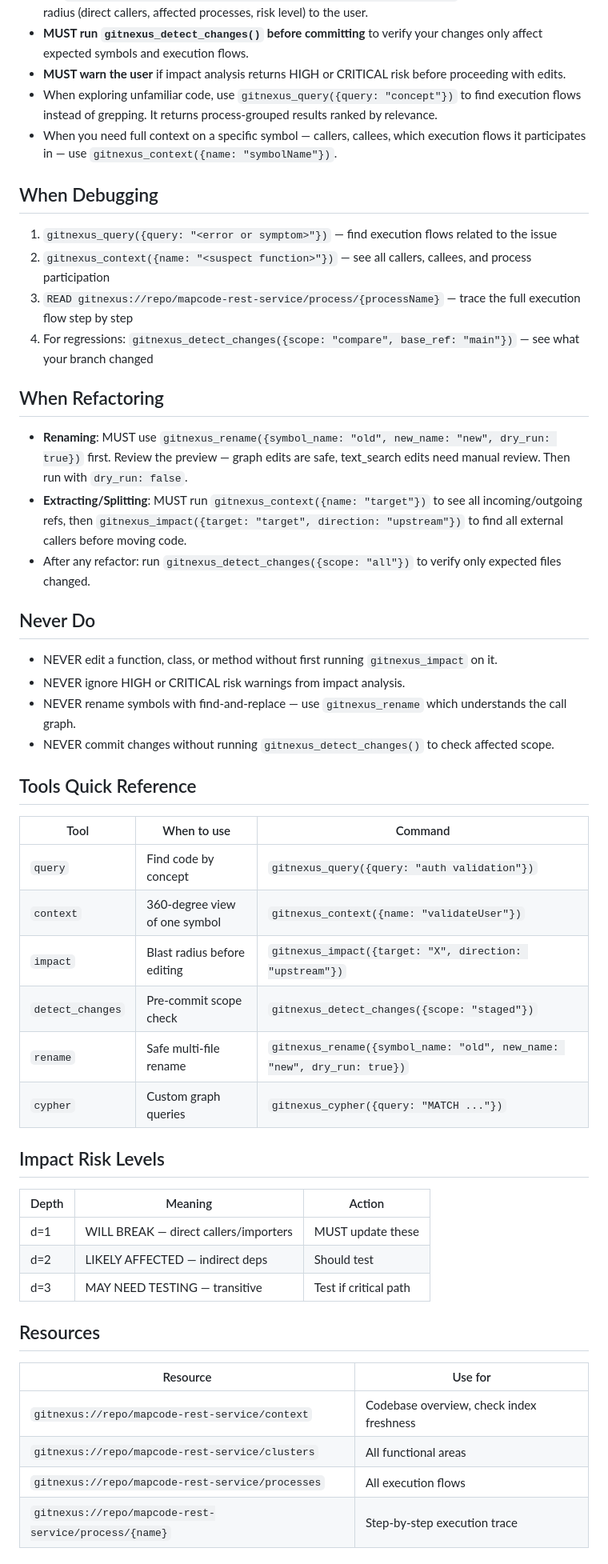
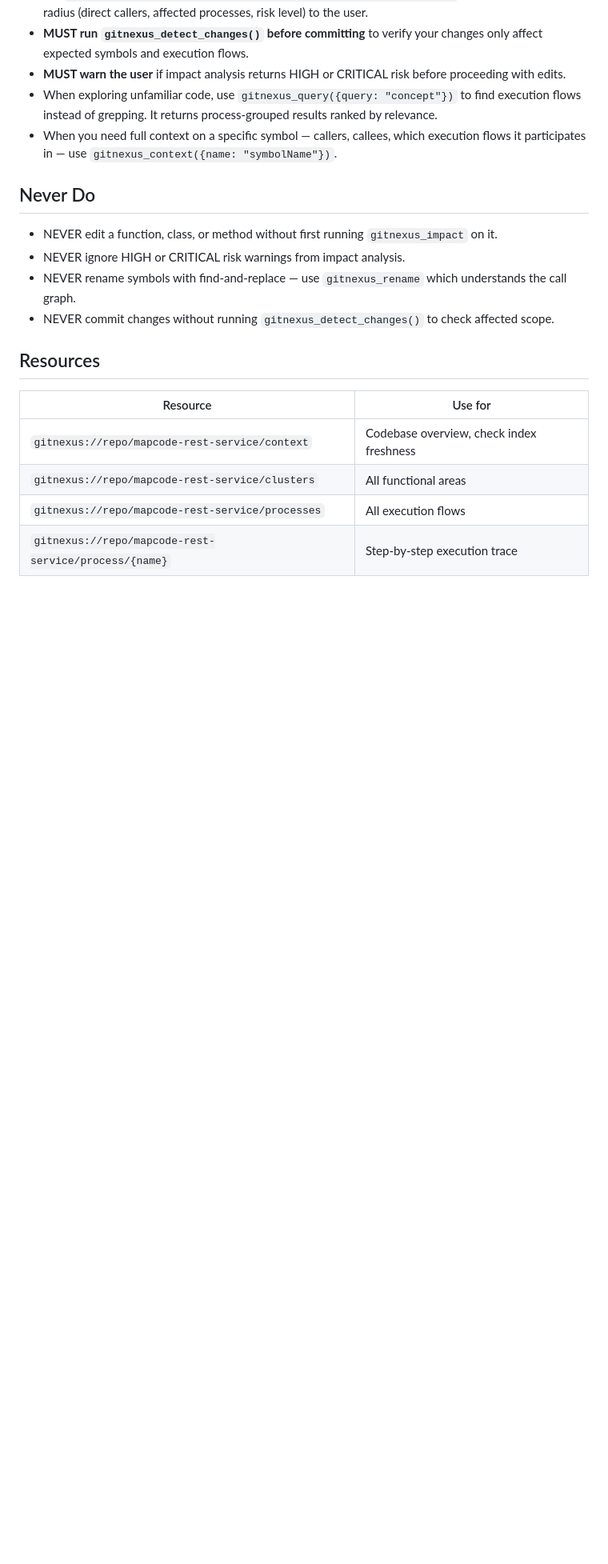
Before and after one commit to mapcode-foundation/mapcode-rest-service, a Markdown page: CLAUDE.md, the part around one of its changes. Shown at 80% size. Rendered like a GitHub page; blank space fills up the shorter version.

```diff
--- a/CLAUDE.md
+++ b/CLAUDE.md
@@ -13,44 +13,12 @@ This project is indexed by GitNexus as **mapcode-rest-service** (1073 symbols, 3
 - When exploring unfamiliar code, use `gitnexus_query({query: "concept"})` to find execution flows instead of grepping. It returns process-grouped results ranked by relevance.
 - When you need full context on a specific symbol — callers, callees, which execution flows it participates in — use `gitnexus_context({name: "symbolName"})`.
 
-## When Debugging
-
-1. `gitnexus_query({query: "<error or symptom>"})` — find execution flows related to the issue
-2. `gitnexus_context({name: "<suspect function>"})` — see all callers, callees, and process participation
-3. `READ gitnexus://repo/mapcode-rest-service/process/{processName}` — trace the full execution flow step by step
-4. For regressions: `gitnexus_detect_changes({scope: "compare", base_ref: "main"})` — see what your branch changed
-
-## When Refactoring
-
-- **Renaming**: MUST use `gitnexus_rename({symbol_name: "old", new_name: "new", dry_run: true})` first. Review the preview — graph edits are safe, text_search edits need manual review. Then run with `dry_run: false`.
-- **Extracting/Splitting**: MUST run `gitnexus_context({name: "target"})` to see all incoming/outgoing refs, then `gitnexus_impact({target: "target", direction: "upstream"})` to find all external callers before moving code.
-- After any refactor: run `gitnexus_detect_changes({scope: "all"})` to verify only expected files changed.
-
 ## Never Do
 
 - NEVER edit a function, class, or method without first running `gitnexus_impact` on it.
 - NEVER ignore HIGH or CRITICAL risk warnings from impact analysis.
 - NEVER rename symbols with find-and-replace — use `gitnexus_rename` which understands the call graph.
 - NEVER commit changes without running `gitnexus_detect_changes()` to check affected scope.
-
-## Tools Quick Reference
-
-| Tool | When to use | Command |
-|------|-------------|---------|
-| `query` | Find code by concept | `gitnexus_query({query: "auth validation"})` |
-| `context` | 360-degree view of one symbol | `gitnexus_context({name: "validateUser"})` |
-| `impact` | Blast radius before editing | `gitnexus_impact({target: "X", direction: "upstream"})` |
-| `detect_changes` | Pre-commit scope check | `gitnexus_detect_changes({scope: "staged"})` |
-| `rename` | Safe multi-file rename | `gitnexus_rename({symbol_name: "old", new_name: "new", dry_run: true})` |
-| `cypher` | Custom graph queries | `gitnexus_cypher({query: "MATCH ..."})` |
-
-## Impact Risk Levels
-
-| Depth | Meaning | Action |
-|-------|---------|--------|
-| d=1 | WILL BREAK — direct callers/importers | MUST update these |
-| d=2 | LIKELY AFFECTED — indirect deps | Should test |
-| d=3 | MAY NEED TESTING — transitive | Test if critical path |
 
 ## Resources
 
```
Also changed, not shown: other parts of CLAUDE.md (+1 -27 lines), AGENTS.md (+1 -59 lines), 1 other file.
